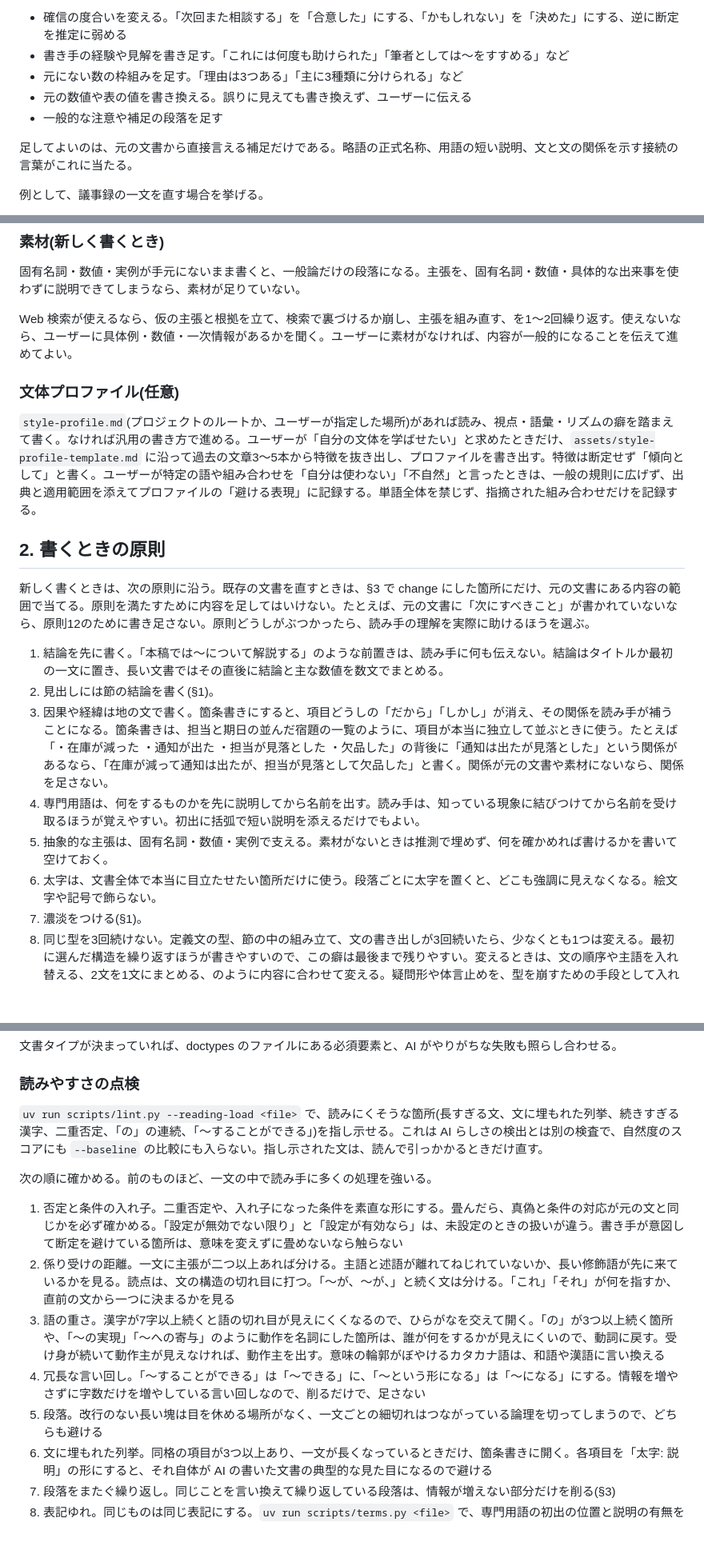
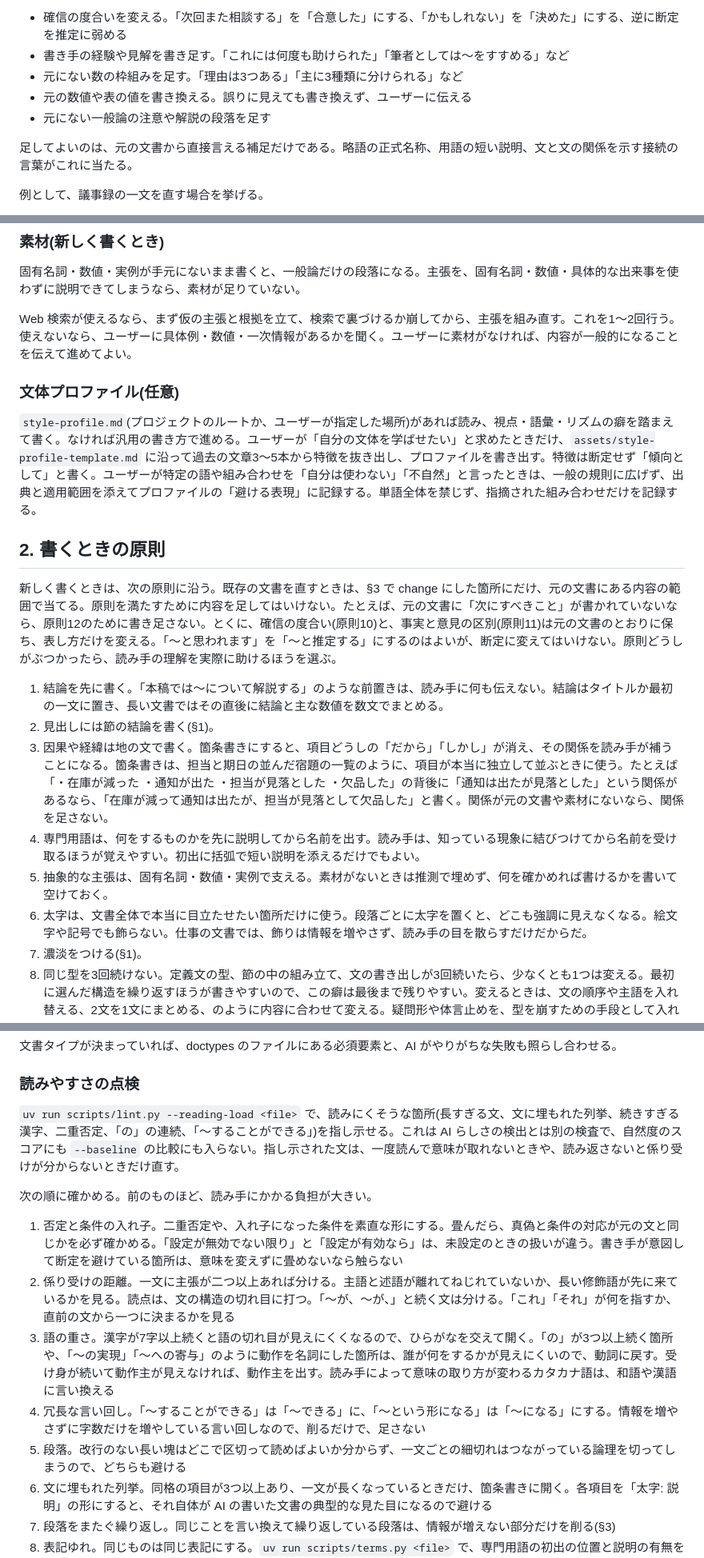
Before and after one commit to coji/natural-japanese, a Markdown page: skills/natural-japanese/SKILL.md, 3 parts joined by grey strips. Shown at 80% size. Drawn GitHub-style; blank space fills up the shorter version.

Commit message:
docs(skill): SKILL.md を読み直して見つけた矛盾と書きぶりを直す
- 直すときは、確信の度合いと事実・意見の区別を元のまま保ち、表し方だけを変えると明記する(原則10・11が冒頭の規則とぶつかっていた)
- 禁じる「補足の段落」と、許す「補足」の言葉のぶつかりを直す
- 内容を変えずに直す例が「効率」を「手間」に変えていたのを直す
- クイックでの構造の点検の程度を書き戻す
- 直すときに一般論の段落を見つけても、自分で具体例を足さずにユーザーに伝える、を足す
- 質的な基準(読んで引っかかるとき)を具体的にし、比喩と言い回しを直す
- フルモードの段落を分ける

Co-Authored-By: Claude Opus 5.5 <noreply@anthropic.com>
Claude-Session: https://claude.ai/code/session_01HQPHD6pXknEk9wbFdVsVbT

```diff
--- a/skills/natural-japanese/SKILL.md
+++ b/skills/natural-japanese/SKILL.md
@@ -21,7 +21,7 @@ argument-hint: "[write|score] [quick|full|exp] [対象ファイルや依頼内
 - 書き手の経験や見解を書き足す。「これには何度も助けられた」「筆者としては〜をすすめる」など
 - 元にない数の枠組みを足す。「理由は3つある」「主に3種類に分けられる」など
 - 元の数値や表の値を書き換える。誤りに見えても書き換えず、ユーザーに伝える
-- 一般的な注意や補足の段落を足す
+- 元にない一般論の注意や解説の段落を足す
 
 足してよいのは、元の文書から直接言える補足だけである。略語の正式名称、用語の短い説明、文と文の関係を示す接続の言葉がこれに当たる。
 
@@ -88,7 +92,7 @@ argument-hint: "[write|score] [quick|full|exp] [対象ファイルや依頼内
 
 固有名詞・数値・実例が手元にないまま書くと、一般論だけの段落になる。主張を、固有名詞・数値・具体的な出来事を使わずに説明できてしまうなら、素材が足りていない。
 
-Web 検索が使えるなら、仮の主張と根拠を立て、検索で裏づけるか崩し、主張を組み直す、を1〜2回繰り返す。使えないなら、ユーザーに具体例・数値・一次情報があるかを聞く。ユーザーに素材がなければ、内容が一般的になることを伝えて進めてよい。
+Web 検索が使えるなら、まず仮の主張と根拠を立て、検索で裏づけるか崩してから、主張を組み直す。これを1〜2回行う。使えないなら、ユーザーに具体例・数値・一次情報があるかを聞く。ユーザーに素材がなければ、内容が一般的になることを伝えて進めてよい。
 
 ### 文体プロファイル(任意)
 
@@ -96,14 +100,14 @@ Web 検索が使えるなら、仮の主張と根拠を立て、検索で裏づ
 
 ## 2. 書くときの原則
 
-新しく書くときは、次の原則に沿う。既存の文書を直すときは、§3 で change にした箇所にだけ、元の文書にある内容の範囲で当てる。原則を満たすために内容を足してはいけない。たとえば、元の文書に「次にすべきこと」が書かれていないなら、原則12のために書き足さない。原則どうしがぶつかったら、読み手の理解を実際に助けるほうを選ぶ。
+新しく書くときは、次の原則に沿う。既存の文書を直すときは、§3 で change にした箇所にだけ、元の文書にある内容の範囲で当てる。原則を満たすために内容を足してはいけない。たとえば、元の文書に「次にすべきこと」が書かれていないなら、原則12のために書き足さない。とくに、確信の度合い(原則10)と、事実と意見の区別(原則11)は元の文書のとおりに保ち、表し方だけを変える。「〜と思われます」を「〜と推定する」にするのはよいが、断定に変えてはいけない。原則どうしがぶつかったら、読み手の理解を実際に助けるほうを選ぶ。
 
 1. 結論を先に書く。「本稿では〜について解説する」のような前置きは、読み手に何も伝えない。結論はタイトルか最初の一文に置き、長い文書ではその直後に結論と主な数値を数文でまとめる。
 2. 見出しには節の結論を書く(§1)。
 3. 因果や経緯は地の文で書く。箇条書きにすると、項目どうしの「だから」「しかし」が消え、その関係を読み手が補うことになる。箇条書きは、担当と期日の並んだ宿題の一覧のように、項目が本当に独立して並ぶときに使う。たとえば「・在庫が減った ・通知が出た ・担当が見落とした ・欠品した」の背後に「通知は出たが見落とした」という関係があるなら、「在庫が減って通知は出たが、担当が見落として欠品した」と書く。関係が元の文書や素材にないなら、関係を足さない。
 4. 専門用語は、何をするものかを先に説明してから名前を出す。読み手は、知っている現象に結びつけてから名前を受け取るほうが覚えやすい。初出に括弧で短い説明を添えるだけでもよい。
 5. 抽象的な主張は、固有名詞・数値・実例で支える。素材がないときは推測で埋めず、何を確かめれば書けるかを書いて空けておく。
-6. 太字は、文書全体で本当に目立たせたい箇所だけに使う。段落ごとに太字を置くと、どこも強調に見えなくなる。絵文字や記号で飾らない。
+6. 太字は、文書全体で本当に目立たせたい箇所だけに使う。段落ごとに太字を置くと、どこも強調に見えなくなる。絵文字や記号でも飾らない。仕事の文書では、飾りは情報を増やさず、読み手の目を散らすだけだからだ。
 7. 濃淡をつける(§1)。
 8. 同じ型を3回続けない。定義文の型、節の中の組み立て、文の書き出しが3回続いたら、少なくとも1つは変える。最初に選んだ構造を繰り返すほうが書きやすいので、この癖は最後まで残りやすい。変えるときは、文の順序や主語を入れ替える、2文を1文にまとめる、のように内容に合わせて変える。疑問形や体言止めを、型を崩すための手段として入れない。
 9. 「〜ではなく〜」の対比は、読み手が実際に誤解していそうな場面だけで使う。言い換えのために使うと、内容より構文が目立つ。対比の後半だけを取り出して意味が通るなら、読み手の思い込みを正す対比として残してよい。後半だけでは意味が通らないなら、ただの言い換えなので肯定文に直す。
@@ -168,15 +173,15 @@ lint が見るのは文の表面だけである。箇条書きの多い議事録
 
 ### 読みやすさの点検
 
-`uv run scripts/lint.py --reading-load <file>` で、読みにくそうな箇所(長すぎる文、文に埋もれた列挙、続きすぎる漢字、二重否定、「の」の連続、「〜することができる」)を指し示せる。これは AI らしさの検出とは別の検査で、自然度のスコアにも `--baseline` の比較にも入らない。指し示された文は、読んで引っかかるときだけ直す。
+`uv run scripts/lint.py --reading-load <file>` で、読みにくそうな箇所(長すぎる文、文に埋もれた列挙、続きすぎる漢字、二重否定、「の」の連続、「〜することができる」)を指し示せる。これは AI らしさの検出とは別の検査で、自然度のスコアにも `--baseline` の比較にも入らない。指し示された文は、一度読んで意味が取れないときや、読み返さないと係り受けが分からないときだけ直す。
 
-次の順に確かめる。前のものほど、一文の中で読み手に多くの処理を強いる。
+次の順に確かめる。前のものほど、読み手にかかる負担が大きい。
 
 1. 否定と条件の入れ子。二重否定や、入れ子になった条件を素直な形にする。畳んだら、真偽と条件の対応が元の文と同じかを必ず確かめる。「設定が無効でない限り」と「設定が有効なら」は、未設定のときの扱いが違う。書き手が意図して断定を避けている箇所は、意味を変えずに畳めないなら触らない
 2. 係り受けの距離。一文に主張が二つ以上あれば分ける。主語と述語が離れてねじれていないか、長い修飾語が先に来ているかを見る。読点は、文の構造の切れ目に打つ。「〜が、〜が、」と続く文は分ける。「これ」「それ」が何を指すか、直前の文から一つに決まるかを見る
-3. 語の重さ。漢字が7字以上続くと語の切れ目が見えにくくなるので、ひらがなを交えて開く。「の」が3つ以上続く箇所や、「〜の実現」「〜への寄与」のように動作を名詞にした箇所は、誰が何をするかが見えにくいので、動詞に戻す。受け身が続いて動作主が見えなければ、動作主を出す。意味の輪郭がぼやけるカタカナ語は、和語や漢語に言い換える
+3. 語の重さ。漢字が7字以上続くと語の切れ目が見えにくくなるので、ひらがなを交えて開く。「の」が3つ以上続く箇所や、「〜の実現」「〜への寄与」のように動作を名詞にした箇所は、誰が何をするかが見えにくいので、動詞に戻す。受け身が続いて動作主が見えなければ、動作主を出す。読み手によって意味の取り方が変わるカタカナ語は、和語や漢語に言い換える
 4. 冗長な言い回し。「〜することができる」は「〜できる」に、「〜という形になる」は「〜になる」にする。情報を増やさずに字数だけを増やしている言い回しなので、削るだけで、足さない
-5. 段落。改行のない長い塊は目を休める場所がなく、一文ごとの細切れはつながっている論理を切ってしまうので、どちらも避ける
+5. 段落。改行のない長い塊はどこで区切って読めばよいか分からず、一文ごとの細切れはつながっている論理を切ってしまうので、どちらも避ける
 6. 文に埋もれた列挙。同格の項目が3つ以上あり、一文が長くなっているときだけ、箇条書きに開く。各項目を「太字: 説明」の形にすると、それ自体が AI の書いた文書の典型的な見た目になるので避ける
 7. 段落をまたぐ繰り返し。同じことを言い換えて繰り返している段落は、情報が増えない部分だけを削る(§3)
 8. 表記ゆれ。同じものは同じ表記にする。`uv run scripts/terms.py <file>` で、専門用語の初出の位置と説明の有無を一覧にできる
```
Also changed, not shown: other parts of skills/natural-japanese/SKILL.md (+10 -5 lines).
